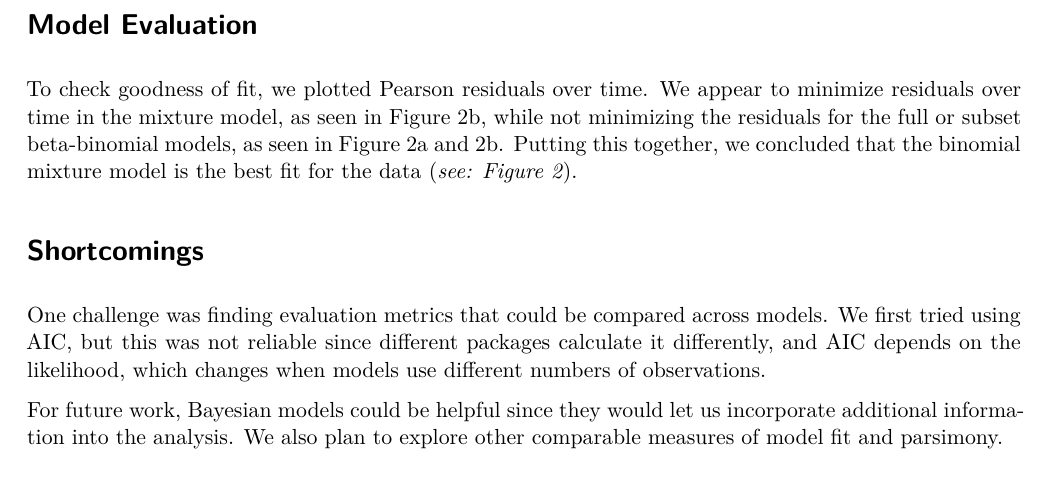
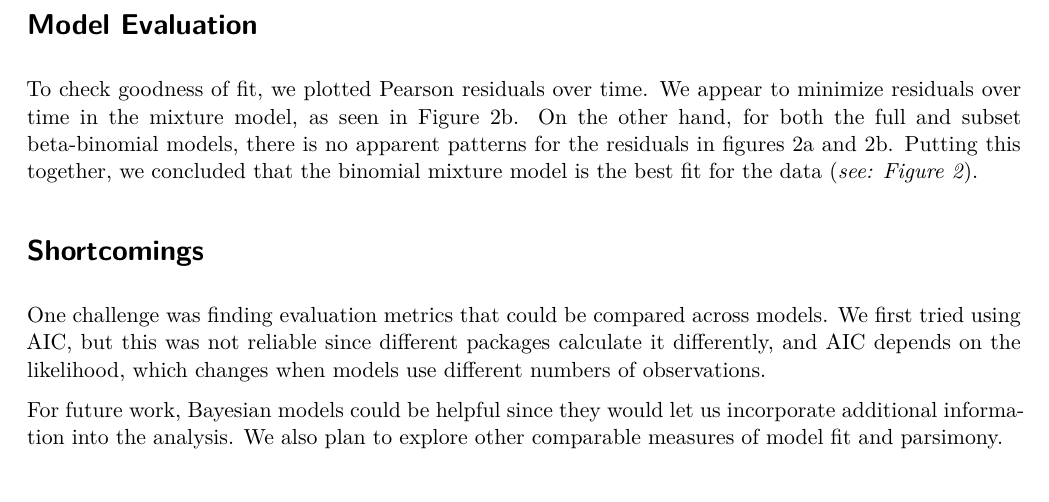
Before and after one commit to sonya-jia/residents-case-one, a Quarto document (Report.qmd): part of page 3 of 5, cut so that both start at the same text. The pictures show the output file Report.pdf that the author committed with the source.

Commit message:
small changes to comments

```diff
--- a/Report.qmd
+++ b/Report.qmd
@@ -137,7 +137,7 @@ We restricted the dataset to years 1996–2002, 2006–2010, and 2014–2015. Th
 
 # Model Evaluation
 
-To check goodness of fit, we plotted Pearson residuals over time. We appear to minimize residuals over time in the mixture model, as seen in Figure 2b, while not minimizing the residuals for the full or subset beta-binomial models, as seen in Figure 2a and 2b. Putting this together, we concluded that the binomial mixture model is the best fit for the data (*see: Figure 2*).
+To check goodness of fit, we plotted Pearson residuals over time. We appear to minimize residuals over time in the mixture model, as seen in Figure 2b. On the other hand, for both the full and subset beta-binomial models, there is no apparent patterns for the residuals in figures 2a and 2b. Putting this together, we concluded that the binomial mixture model is the best fit for the data (*see: Figure 2*).
 
 # Shortcomings
 
```
Also changed, not shown: Report.pdf.
